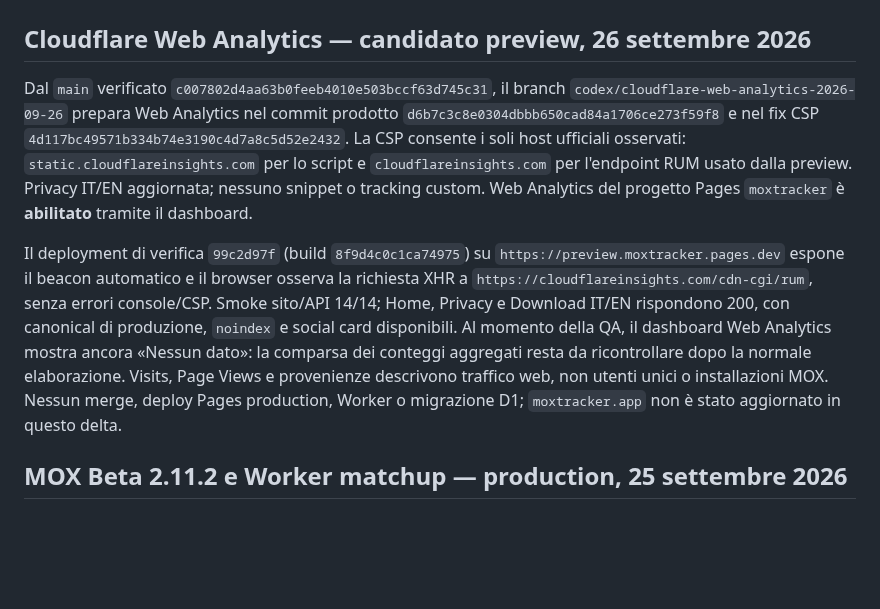
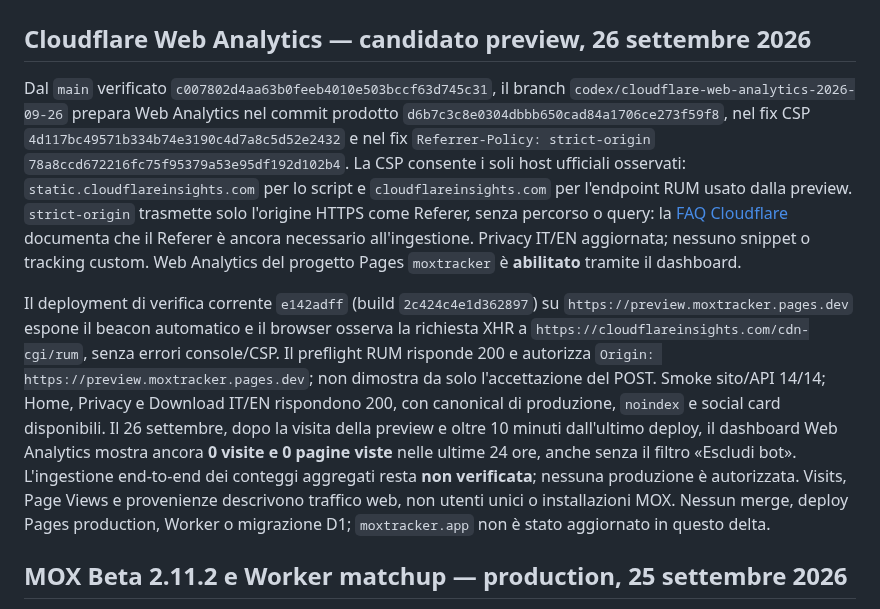
Before and after one commit to Dennis96/moxtracker, a Markdown page: STATO-CORRENTE-SITO.md, the part around the change. GitHub-like rendering; blank space fills up the shorter version.

Commit message:
Document Web Analytics preview verification limits

```diff
--- a/STATO-CORRENTE-SITO.md
+++ b/STATO-CORRENTE-SITO.md
@@ -2,9 +2,9 @@
 
 ## Cloudflare Web Analytics — candidato preview, 26 settembre 2026
 
-Dal `main` verificato `c007802d4aa63b0feeb4010e503bccf63d745c31`, il branch `codex/cloudflare-web-analytics-2026-09-26` prepara Web Analytics nel commit prodotto `d6b7c3c8e0304dbbb650cad84a1706ce273f59f8` e nel fix CSP `4d117bc49571b334b74e3190c4d7a8c5d52e2432`. La CSP consente i soli host ufficiali osservati: `static.cloudflareinsights.com` per lo script e `cloudflareinsights.com` per l'endpoint RUM usato dalla preview. Privacy IT/EN aggiornata; nessuno snippet o tracking custom. Web Analytics del progetto Pages `moxtracker` è **abilitato** tramite il dashboard.
+Dal `main` verificato `c007802d4aa63b0feeb4010e503bccf63d745c31`, il branch `codex/cloudflare-web-analytics-2026-09-26` prepara Web Analytics nel commit prodotto `d6b7c3c8e0304dbbb650cad84a1706ce273f59f8`, nel fix CSP `4d117bc49571b334b74e3190c4d7a8c5d52e2432` e nel fix `Referrer-Policy: strict-origin` `78a8ccd672216fc75f95379a53e95df192d102b4`. La CSP consente i soli host ufficiali osservati: `static.cloudflareinsights.com` per lo script e `cloudflareinsights.com` per l'endpoint RUM usato dalla preview. `strict-origin` trasmette solo l'origine HTTPS come Referer, senza percorso o query: la [FAQ Cloudflare](https://developers.cloudflare.com/web-analytics/faq/) documenta che il Referer è ancora necessario all'ingestione. Privacy IT/EN aggiornata; nessuno snippet o tracking custom. Web Analytics del progetto Pages `moxtracker` è **abilitato** tramite il dashboard.
 
-Il deployment di verifica `99c2d97f` (build `8f9d4c0c1ca74975`) su `https://preview.moxtracker.pages.dev` espone il beacon automatico e il browser osserva la richiesta XHR a `https://cloudflareinsights.com/cdn-cgi/rum`, senza errori console/CSP. Smoke sito/API 14/14; Home, Privacy e Download IT/EN rispondono 200, con canonical di produzione, `noindex` e social card disponibili. Al momento della QA, il dashboard Web Analytics mostra ancora «Nessun dato»: la comparsa dei conteggi aggregati resta da ricontrollare dopo la normale elaborazione. Visits, Page Views e provenienze descrivono traffico web, non utenti unici o installazioni MOX. Nessun merge, deploy Pages production, Worker o migrazione D1; `moxtracker.app` non è stato aggiornato in questo delta.
+Il deployment di verifica corrente `e142adff` (build `2c424c4e1d362897`) su `https://preview.moxtracker.pages.dev` espone il beacon automatico e il browser osserva la richiesta XHR a `https://cloudflareinsights.com/cdn-cgi/rum`, senza errori console/CSP. Il preflight RUM risponde 200 e autorizza `Origin: https://preview.moxtracker.pages.dev`; non dimostra da solo l'accettazione del POST. Smoke sito/API 14/14; Home, Privacy e Download IT/EN rispondono 200, con canonical di produzione, `noindex` e social card disponibili. Il 26 settembre, dopo la visita della preview e oltre 10 minuti dall'ultimo deploy, il dashboard Web Analytics mostra ancora **0 visite e 0 pagine viste** nelle ultime 24 ore, anche senza il filtro «Escludi bot». L'ingestione end-to-end dei conteggi aggregati resta **non verificata**; nessuna produzione è autorizzata. Visits, Page Views e provenienze descrivono traffico web, non utenti unici o installazioni MOX. Nessun merge, deploy Pages production, Worker o migrazione D1; `moxtracker.app` non è stato aggiornato in questo delta.
 
 ## MOX Beta 2.11.2 e Worker matchup — production, 25 settembre 2026
 
```
